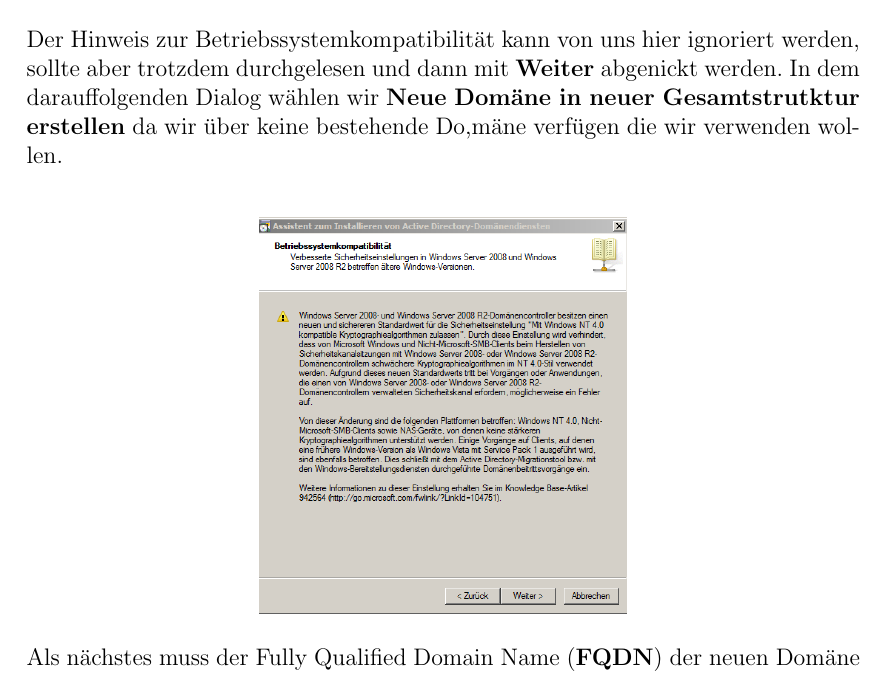
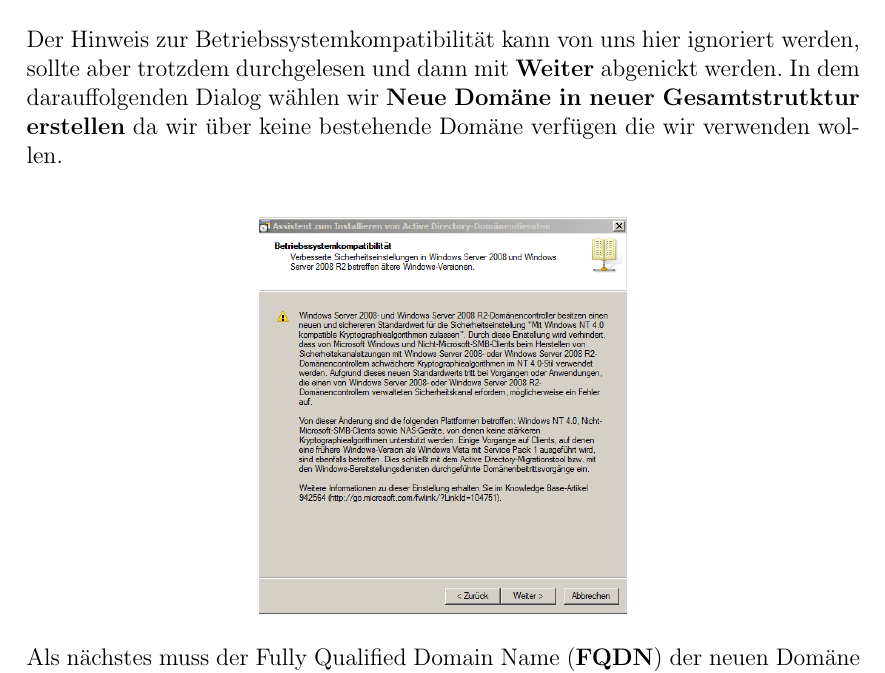
Before and after one commit to Gabelvampir/ty-stuff, a LaTeX document (Win Server 2008 R2 AD DC Doku/AD DC Doku.tex): part of page 10 of 24, cut so that both start at the same text. Compiled offline with pdfLaTeX.

Commit message:
Fixed minor typo and layouting

```diff
--- a/Win Server 2008 R2 AD DC Doku/AD DC Doku.tex
+++ b/Win Server 2008 R2 AD DC Doku/AD DC Doku.tex
@@ -151,7 +151,7 @@ Um die Active Directory-Domänendienste einzurichten rufen wir dcpromo.exe auf.\
 
 	\begin{center}\includegraphics[height=7cm]{Bilder/014(dcpromo_exe01)}\\ \end{center}
 
-Der Hinweis zur Betriebssystemkompatibilität kann von uns hier ignoriert werden, sollte aber trotzdem durchgelesen und dann mit \emph{Weiter} abgenickt werden. In dem darauffolgenden Dialog wählen wir \emph{Neue Domäne in neuer Gesamtstrutktur erstellen} da wir über keine bestehende Do,mäne verfügen die wir verwenden wollen.\\
+Der Hinweis zur Betriebssystemkompatibilität kann von uns hier ignoriert werden, sollte aber trotzdem durchgelesen und dann mit \emph{Weiter} abgenickt werden. In dem darauffolgenden Dialog wählen wir \emph{Neue Domäne in neuer Gesamtstrutktur erstellen} da wir über keine bestehende Domäne verfügen die wir verwenden wollen.\\
 
 	\begin{center}\includegraphics[height=7cm]{Bilder/015(dcpromo_exe02)}\\ \end{center}
 
```
Also changed, not shown: Win Server 2008 R2 AD DC Doku/AD DC Doku.tex (2 more changed lines).
